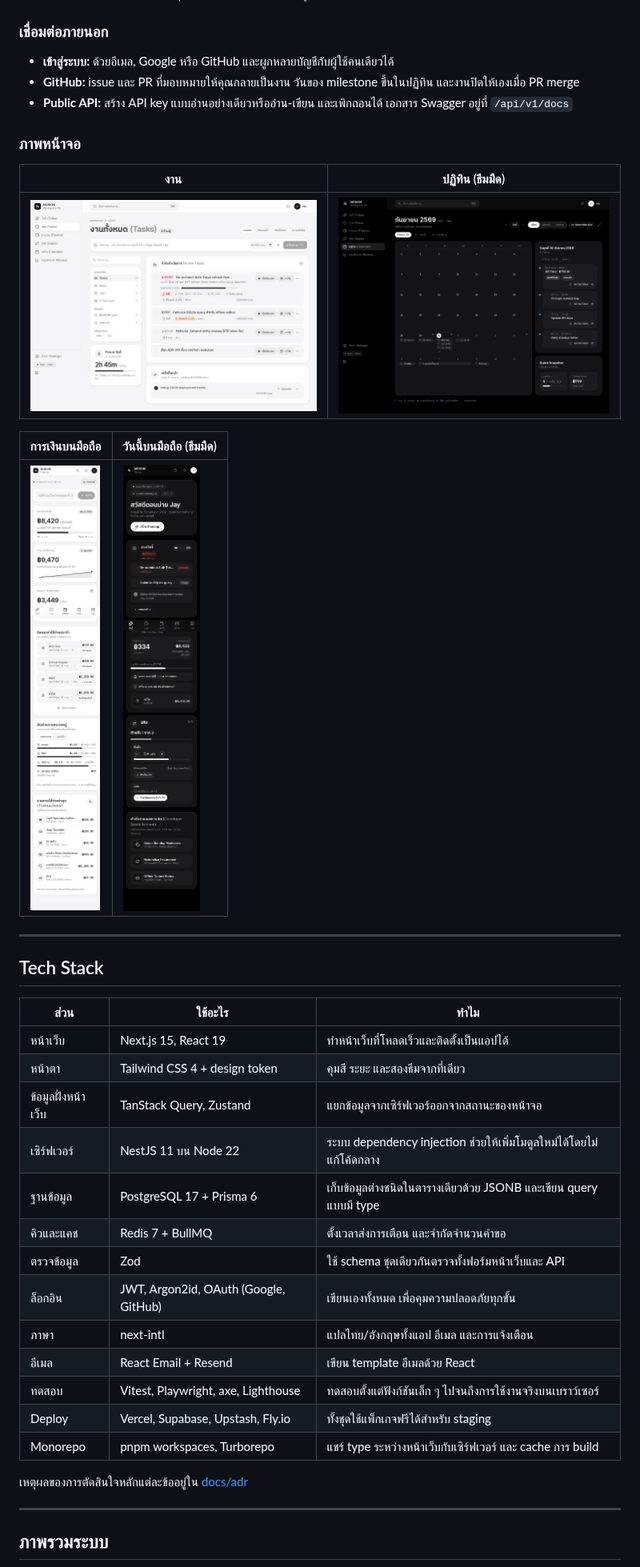
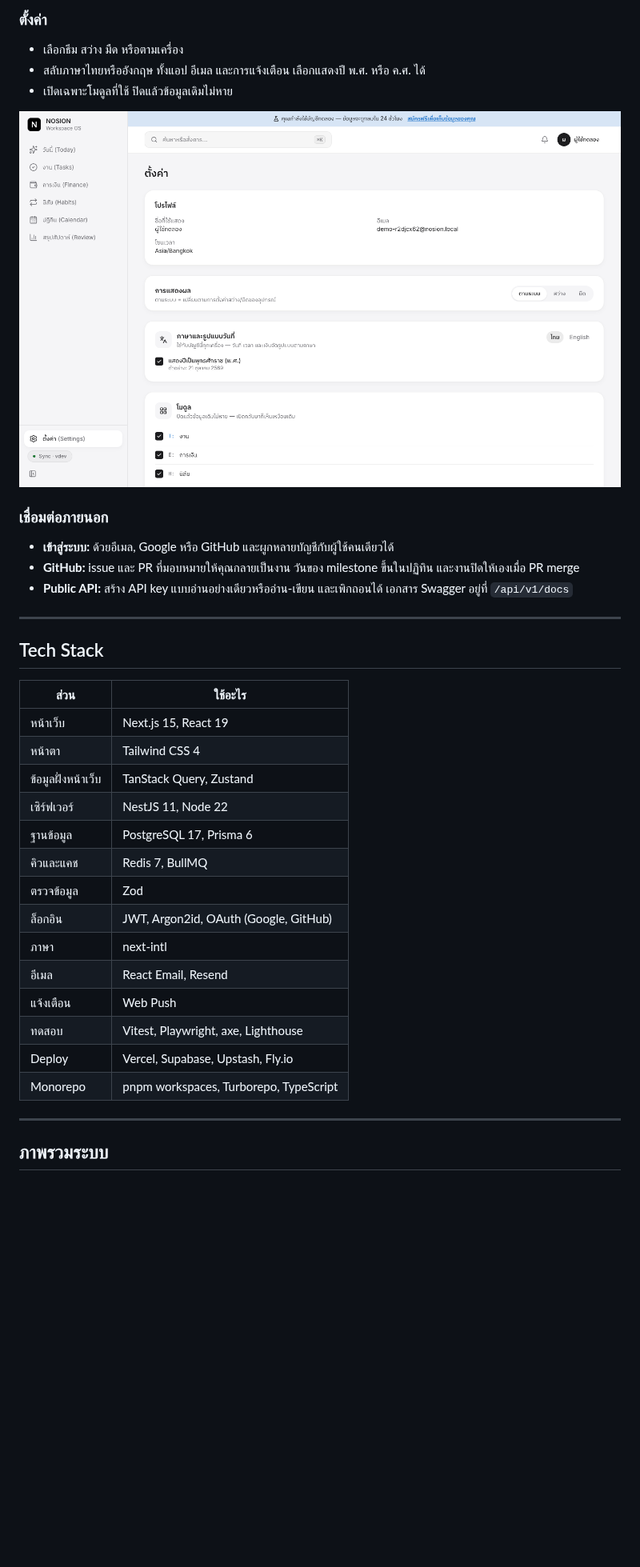
Before and after one commit to J-22-P/nosion, a Markdown page: README.md, the part around one of its changes. Shown at 80% size. Drawn GitHub-style; pictures changed too: docs/images/settings.png (added); blank space fills up the shorter version.

Commit message:
docs: README ใส่ภาพประกอบทุก feature · Tech Stack เหลือแค่รายการเครื่องมือ
Co-Authored-By: Claude Opus 5.5 <noreply@anthropic.com>

```diff
--- a/README.md
+++ b/README.md
@@ -80,3 +103,10 @@ NOSION รวมสามเรื่องนี้ไว้ในแอปเ
+### ตั้งค่า
+
+- เลือกธีม สว่าง มืด หรือตามเครื่อง
+- สลับภาษาไทยหรืออังกฤษ ทั้งแอป อีเมล และการแจ้งเตือน เลือกแสดงปี พ.ศ. หรือ ค.ศ. ได้
+- เปิดเฉพาะโมดูลที่ใช้ ปิดแล้วข้อมูลเดิมไม่หาย
+
+![หน้าตั้งค่า](docs/images/settings.png)
 
 ### เชื่อมต่อภายนอก
 
@@ -84,37 +114,26 @@ NOSION รวมสามเรื่องนี้ไว้ในแอปเ
 - **GitHub:** issue และ PR ที่มอบหมายให้คุณกลายเป็นงาน วันของ milestone ขึ้นในปฏิทิน และงานปิดให้เองเมื่อ PR merge
 - **Public API:** สร้าง API key แบบอ่านอย่างเดียวหรืออ่าน-เขียน และเพิกถอนได้ เอกสาร Swagger อยู่ที่ `/api/v1/docs`
 
-### ภาพหน้าจอ
-
-| งาน                                     | ปฏิทิน (ธีมมืด)                                     |
-| --------------------------------------- | --------------------------------------------------- |
-| ![หน้างาน](docs/images/tasks-light.png) | ![ปฏิทินรวมทุกโมดูล](docs/images/calendar-dark.png) |
-
-| การเงินบนมือถือ                                                                  | วันนี้บนมือถือ (ธีมมืด)                                                                   |
-| -------------------------------------------------------------------------------- | ----------------------------------------------------------------------------------------- |
-| <img src="docs/images/finance-mobile.png" alt="หน้าการเงินบนมือถือ" width="300"> | <img src="docs/images/today-dark-mobile.png" alt="หน้าวันนี้บนมือถือ ธีมมืด" width="300"> |
-
 ---
 
 ## Tech Stack
 
-| ส่วน               | ใช้อะไร                               | ทำไม                                                                |
-| ------------------ | ------------------------------------- | ------------------------------------------------------------------- |
-| หน้าเว็บ           | Next.js 15, React 19                  | ทำหน้าเว็บที่โหลดเร็วและติดตั้งเป็นแอปได้                           |
-| หน้าตา             | Tailwind CSS 4 + design token         | คุมสี ระยะ และสองธีมจากที่เดียว                                     |
-| ข้อมูลฝั่งหน้าเว็บ | TanStack Query, Zustand               | แยกข้อมูลจากเซิร์ฟเวอร์ออกจากสถานะของหน้าจอ                         |
-| เซิร์ฟเวอร์        | NestJS 11 บน Node 22                  | ระบบ dependency injection ช่วยให้เพิ่มโมดูลใหม่ได้โดยไม่แก้โค้ดกลาง |
-| ฐานข้อมูล          | PostgreSQL 17 + Prisma 6              | เก็บข้อมูลต่างชนิดในตารางเดียวด้วย JSONB และเขียน query แบบมี type  |
-| คิวและแคช          | Redis 7 + BullMQ                      | ตั้งเวลาส่งการเตือน และจำกัดจำนวนคำขอ                               |
-| ตรวจข้อมูล         | Zod                                   | ใช้ schema ชุดเดียวกันตรวจทั้งฟอร์มหน้าเว็บและ API                  |
-| ล็อกอิน            | JWT, Argon2id, OAuth (Google, GitHub) | เขียนเองทั้งหมด เพื่อคุมความปลอดภัยทุกขั้น                          |
-| ภาษา               | next-intl                             | แปลไทย/อังกฤษทั้งแอป อีเมล และการแจ้งเตือน                          |
-| อีเมล              | React Email + Resend                  | เขียน template อีเมลด้วย React                                      |
-| ทดสอบ              | Vitest, Playwright, axe, Lighthouse   | ทดสอบตั้งแต่ฟังก์ชันเล็ก ๆ ไปจนถึงการใช้งานจริงบนเบราว์เซอร์        |
-| Deploy             | Vercel, Supabase, Upstash, Fly.io     | ทั้งชุดใช้แพ็กเกจฟรีได้สำหรับ staging                               |
-| Monorepo           | pnpm workspaces, Turborepo            | แชร์ type ระหว่างหน้าเว็บกับเซิร์ฟเวอร์ และ cache การ build         |
-
-เหตุผลของการตัดสินใจหลักแต่ละข้ออยู่ใน [docs/adr](./docs/adr)
+| ส่วน               | ใช้อะไร                                |
+| ------------------ | -------------------------------------- |
+| หน้าเว็บ           | Next.js 15, React 19                   |
+| หน้าตา             | Tailwind CSS 4                         |
+| ข้อมูลฝั่งหน้าเว็บ | TanStack Query, Zustand                |
+| เซิร์ฟเวอร์        | NestJS 11, Node 22                     |
+| ฐานข้อมูล          | PostgreSQL 17, Prisma 6                |
+| คิวและแคช          | Redis 7, BullMQ                        |
+| ตรวจข้อมูล         | Zod                                    |
+| ล็อกอิน            | JWT, Argon2id, OAuth (Google, GitHub)  |
+| ภาษา               | next-intl                              |
+| อีเมล              | React Email, Resend                    |
+| แจ้งเตือน          | Web Push                               |
+| ทดสอบ              | Vitest, Playwright, axe, Lighthouse    |
+| Deploy             | Vercel, Supabase, Upstash, Fly.io      |
+| Monorepo           | pnpm workspaces, Turborepo, TypeScript |
 
 ---
 
```
Also changed, not shown: other parts of README.md (+35 -12 lines), docs/images/command-palette.png (added), docs/images/finance-analytics.png (added), docs/images/finance.png (added), docs/images/habits.png (added), docs/images/review.png (added).
